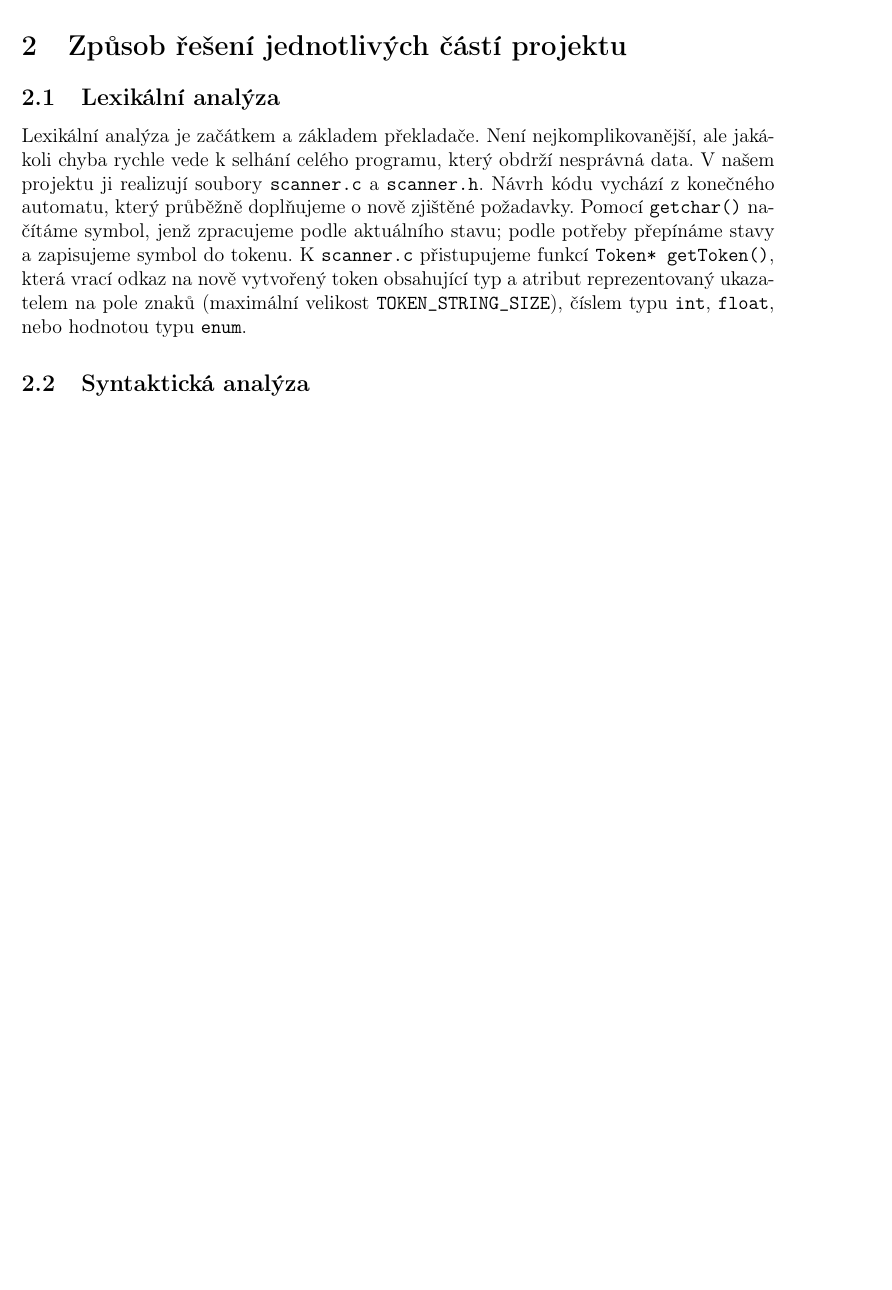
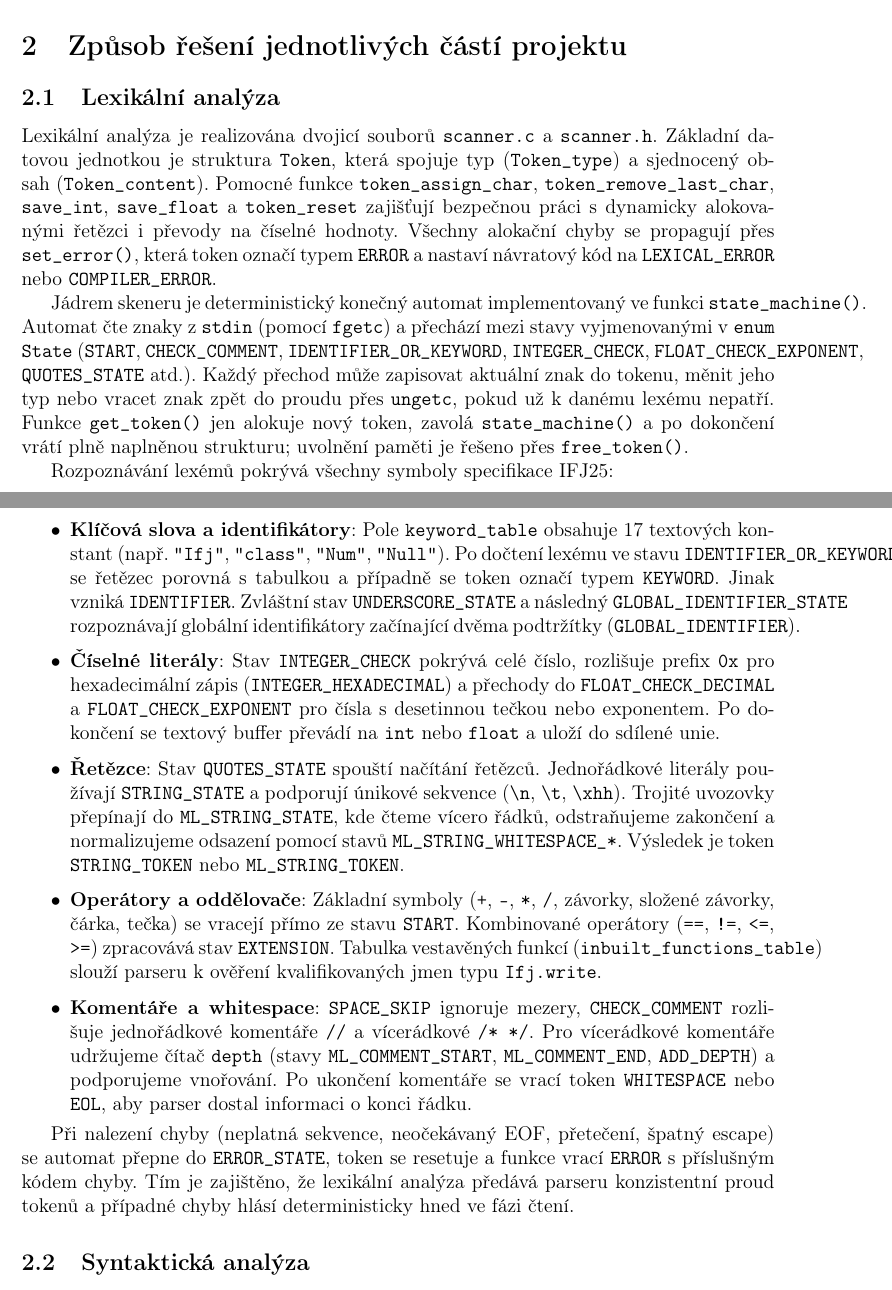
Before and after one commit to Kravchenkostepan2005/123, a LaTeX document (ifj_documentation.tex): part of page 2 of 6 before the commit and two parts of pages 2 and 3 of 7 after it, the two joined at a grey line, cut so that both start at the same text, the shorter picture padded with empty space. Compiled offline with pdfLaTeX.

Commit message:
Refactor: Improve lexical analysis documentation
Co-authored-by: kravchenkostepan2005 <kravchenkostepan2005@gmail.com>

```diff
--- a/ifj_documentation.tex
+++ b/ifj_documentation.tex
@@ -57,7 +57,20 @@ Každý člen přispěl 25\% práce.
 \section{Způsob řešení jednotlivých částí projektu}
 
 \subsection{Lexikální analýza}
-Lexikální analýza je začátkem a základem překladače. Není nejkomplikovanější, ale jakákoli chyba rychle vede k selhání celého programu, který obdrží nesprávná data. V našem projektu ji realizují soubory \texttt{scanner.c} a \texttt{scanner.h}. Návrh kódu vychází z konečného automatu, který průběžně doplňujeme o nově zjištěné požadavky. Pomocí \texttt{getchar()} načítáme symbol, jenž zpracujeme podle aktuálního stavu; podle potřeby přepínáme stavy a zapisujeme symbol do tokenu. K \texttt{scanner.c} přistupujeme funkcí \texttt{Token* getToken()}, která vrací odkaz na nově vytvořený token obsahující typ a atribut reprezentovaný ukazatelem na pole znaků (maximální velikost \texttt{TOKEN\_STRING\_SIZE}), číslem typu \texttt{int}, \texttt{float}, nebo hodnotou typu \texttt{enum}.
+Lexikální analýza je realizována dvojicí souborů \texttt{scanner.c} a \texttt{scanner.h}. Základní datovou jednotkou je struktura \texttt{Token}, která spojuje typ (\texttt{Token\_type}) a sjednocený obsah (\texttt{Token\_content}). Pomocné funkce \texttt{token\_assign\_char}, \texttt{token\_remove\_last\_char}, \texttt{save\_int}, \texttt{save\_float} a \texttt{token\_reset} zajišťují bezpečnou práci s dynamicky alokovanými řetězci i převody na číselné hodnoty. Všechny alokační chyby se propagují přes \texttt{set\_error()}, která token označí typem \texttt{ERROR} a nastaví návratový kód na \texttt{LEXICAL\_ERROR} nebo \texttt{COMPILER\_ERROR}.
+
+Jádrem skeneru je deterministický konečný automat implementovaný ve funkci \texttt{state\_machine()}. Automat čte znaky z \texttt{stdin} (pomocí \texttt{fgetc}) a přechází mezi stavy vyjmenovanými v \texttt{enum State} (\texttt{START}, \texttt{CHECK\_COMMENT}, \texttt{IDENTIFIER\_OR\_KEYWORD}, \texttt{INTEGER\_CHECK}, \texttt{FLOAT\_CHECK\_EXPONENT}, \texttt{QUOTES\_STATE} atd.). Každý přechod může zapisovat aktuální znak do tokenu, měnit jeho typ nebo vracet znak zpět do proudu přes \texttt{ungetc}, pokud už k danému lexému nepatří. Funkce \texttt{get\_token()} jen alokuje nový token, zavolá \texttt{state\_machine()} a po dokončení vrátí plně naplněnou strukturu; uvolnění paměti je řešeno přes \texttt{free\_token()}.
+
+Rozpoznávání lexémů pokrývá všechny symboly specifikace IFJ25:
+\begin{itemize}
+    \item \textbf{Klíčová slova a identifikátory}: Pole \texttt{keyword\_table} obsahuje 17 textových konstant (např. \texttt{"Ifj"}, \texttt{"class"}, \texttt{"Num"}, \texttt{"Null"}). Po dočtení lexému ve stavu \texttt{IDENTIFIER\_OR\_KEYWORD} se řetězec porovná s tabulkou a případně se token označí typem \texttt{KEYWORD}. Jinak vzniká \texttt{IDENTIFIER}. Zvláštní stav \texttt{UNDERSCORE\_STATE} a následný \texttt{GLOBAL\_IDENTIFIER\_STATE} rozpoznávají globální identifikátory začínající dvěma podtržítky (\texttt{GLOBAL\_IDENTIFIER}).
+    \item \textbf{Číselné literály}: Stav \texttt{INTEGER\_CHECK} pokrývá celé číslo, rozlišuje prefix \texttt{0x} pro hexadecimální zápis (\texttt{INTEGER\_HEXADECIMAL}) a přechody do \texttt{FLOAT\_CHECK\_DECIMAL} a \texttt{FLOAT\_CHECK\_EXPONENT} pro čísla s desetinnou tečkou nebo exponentem. Po dokončení se textový buffer převádí na \texttt{int} nebo \texttt{float} a uloží do sdílené unie.
+    \item \textbf{Řetězce}: Stav \texttt{QUOTES\_STATE} spouští načítání řetězců. Jednořádkové literály používají \texttt{STRING\_STATE} a podporují únikové sekvence (\texttt{\textbackslash{}n}, \texttt{\textbackslash{}t}, \texttt{\textbackslash{}xhh}). Trojité uvozovky přepínají do \texttt{ML\_STRING\_STATE}, kde čteme vícero řádků, odstraňujeme zakončení a normalizujeme odsazení pomocí stavů \texttt{ML\_STRING\_WHITESPACE\_*}. Výsledek je token \texttt{STRING\_TOKEN} nebo \texttt{ML\_STRING\_TOKEN}.
+    \item \textbf{Operátory a oddělovače}: Základní symboly (\texttt{+}, \texttt{-}, \texttt{*}, \texttt{/}, závorky, složené závorky, čárka, tečka) se vracejí přímo ze stavu \texttt{START}. Kombinované operátory (\texttt{==}, \texttt{!=}, \texttt{<=}, \texttt{>=}) zpracovává stav \texttt{EXTENSION}. Tabulka vestavěných funkcí (\texttt{inbuilt\_functions\_table}) slouží parseru k ověření kvalifikovaných jmen typu \texttt{Ifj.write}.
+    \item \textbf{Komentáře a whitespace}: \texttt{SPACE\_SKIP} ignoruje mezery, \texttt{CHECK\_COMMENT} rozlišuje jednořádkové komentáře \texttt{//} a vícerádkové \texttt{/* */}. Pro vícerádkové komentáře udržujeme čítač \texttt{depth} (stavy \texttt{ML\_COMMENT\_START}, \texttt{ML\_COMMENT\_END}, \texttt{ADD\_DEPTH}) a podporujeme vnořování. Po ukončení komentáře se vrací token \texttt{WHITESPACE} nebo \texttt{EOL}, aby parser dostal informaci o konci řádku.
+\end{itemize}
+
+Při nalezení chyby (neplatná sekvence, neočekávaný EOF, přetečení, špatný escape) se automat přepne do \texttt{ERROR\_STATE}, token se resetuje a funkce vrací \texttt{ERROR} s příslušným kódem chyby. Tím je zajištěno, že lexikální analýza předává parseru konzistentní proud tokenů a případné chyby hlásí deterministicky hned ve fázi čtení.
 
 \subsection{Syntaktická analýza}
 Nejdůležitější částí programu je syntaktická analýza implementovaná pomocí syntaktického analyzátoru v souborech \texttt{parser.c} a \texttt{parser.h}. Samotný analyzátor spouští funkce \texttt{NProg}. Tato funkce je řízena LL gramatikou a metodou rekurzivního sestupu přes LL tabulku. Postupně prochází tokeny uložené ve strukturovaném seznamu \texttt{TList} definovaném v souborech \texttt{list.c} a \texttt{list.h}. Vyhodnocuje vnořené funkce sestavené pro každý neterminál, které vracejí hodnotu \texttt{true}/\texttt{false} podle korektnosti vstupního programu. Návratové hodnoty těchto funkcí se propagují zpět do \texttt{NProg}, která vrátí \texttt{true}, pokud je vstup syntakticky správný, nebo \texttt{false} v opačném případě.
```
